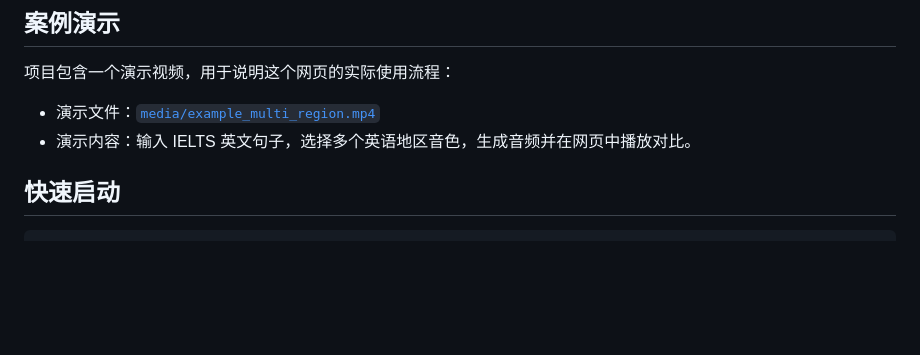
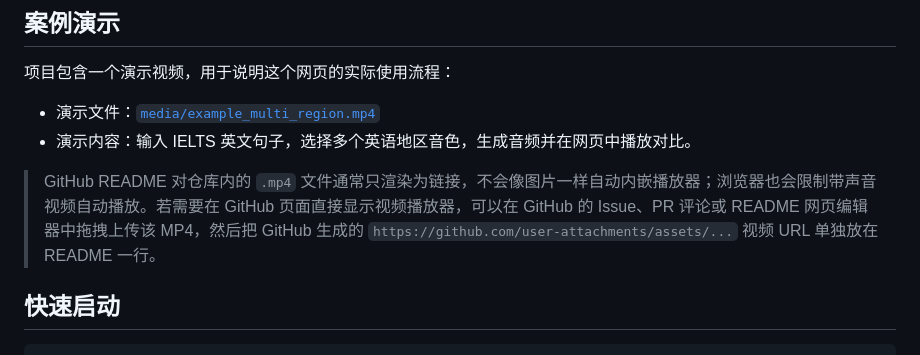
Before and after one commit to Adeshen/ielts_multi_region_voice_lab, a Markdown page: README.md, the part around the change. GitHub-like rendering; blank space fills up the shorter version.

Commit message:
Explain GitHub video rendering

```diff
--- a/README.md
+++ b/README.md
@@ -17,6 +17,8 @@
 
 - 演示文件：[`media/example_multi_region.mp4`](media/example_multi_region.mp4)
 - 演示内容：输入 IELTS 英文句子，选择多个英语地区音色，生成音频并在网页中播放对比。
+
+> GitHub README 对仓库内的 `.mp4` 文件通常只渲染为链接，不会像图片一样自动内嵌播放器；浏览器也会限制带声音视频自动播放。若需要在 GitHub 页面直接显示视频播放器，可以在 GitHub 的 Issue、PR 评论或 README 网页编辑器中拖拽上传该 MP4，然后把 GitHub 生成的 `https://github.com/user-attachments/assets/...` 视频 URL 单独放在 README 一行。
 
 ## 快速启动
 
```
